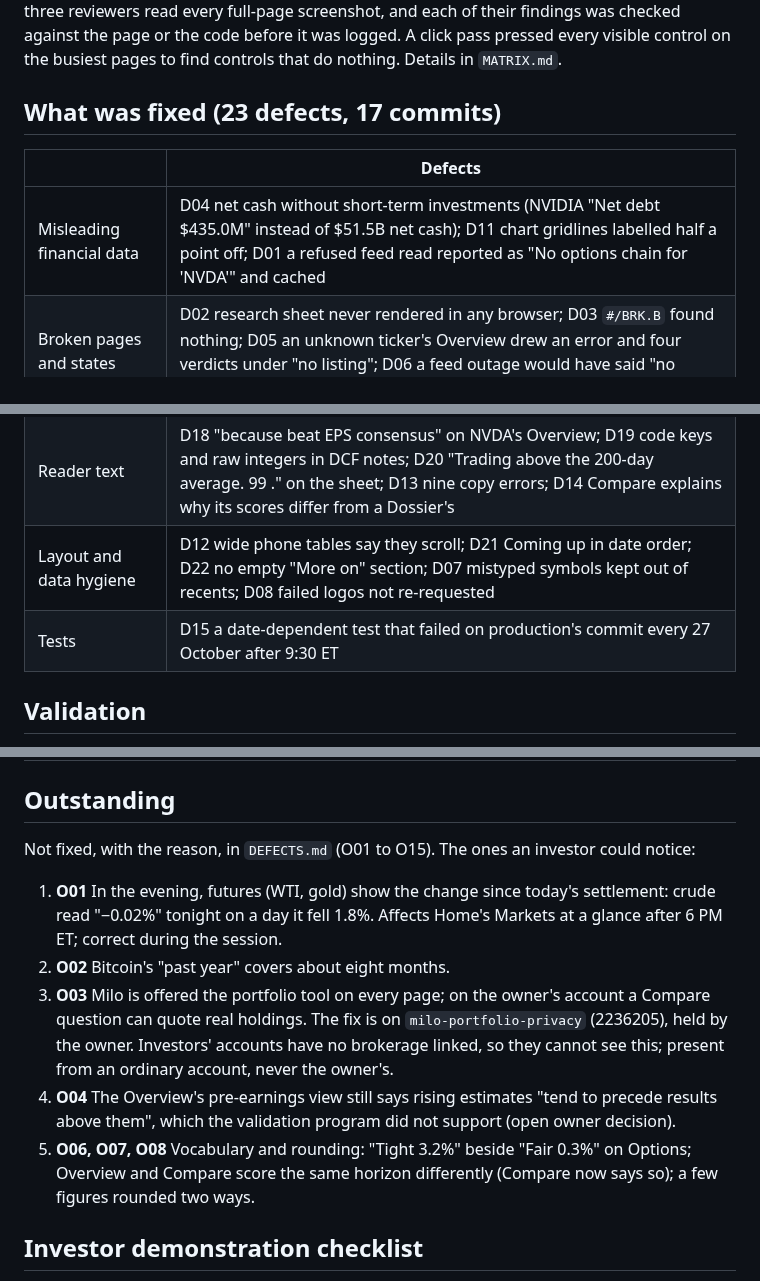
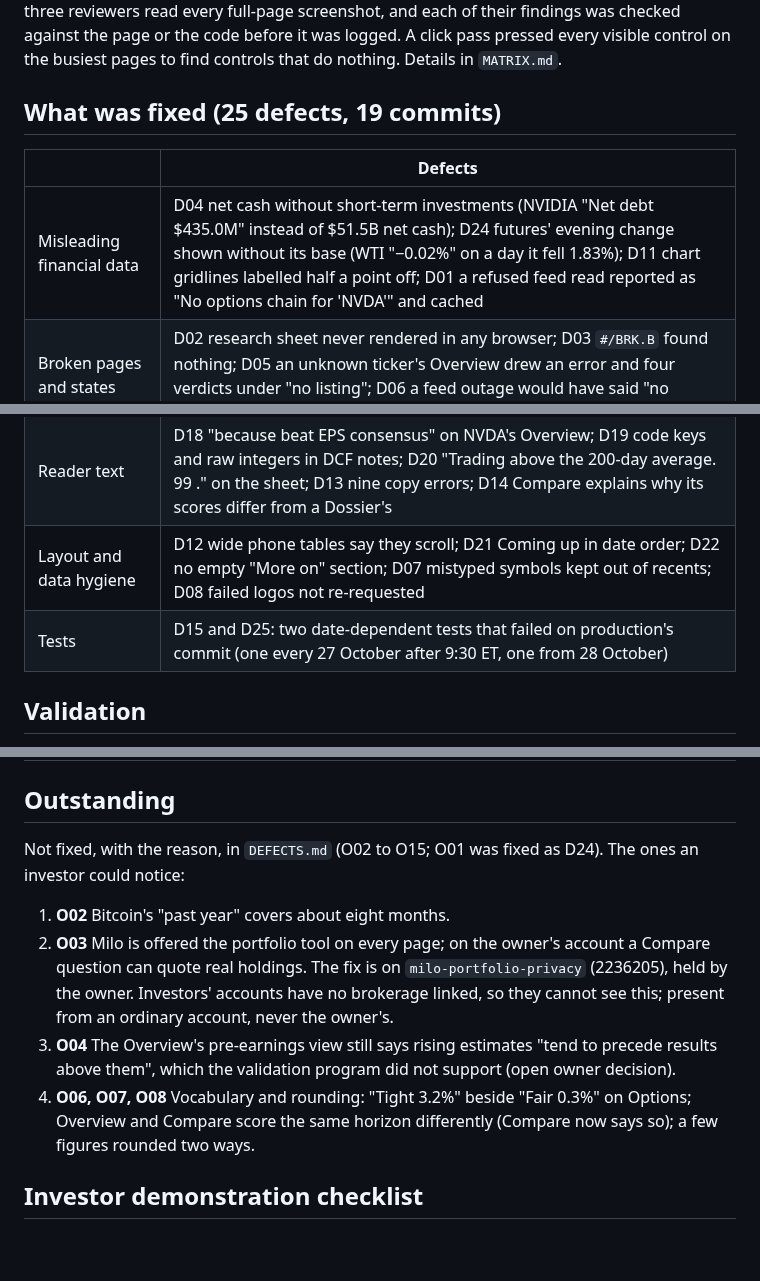
Before and after one commit to alexyazji2-boop/optic, a Markdown page: docs/investor-readiness-2026-10-27/README.md, 3 parts joined by grey strips. Drawn GitHub-style; blank space fills up the shorter version.

Commit message:
Docs: futures change basis (D24) and the analyst test clock (D25) in the audit record
Co-Authored-By: Claude Opus 5.5 <noreply@anthropic.com>

```diff
--- a/docs/investor-readiness-2026-10-27/README.md
+++ b/docs/investor-readiness-2026-10-27/README.md
@@ -38,16 +38,16 @@ missing headings, failed and duplicate requests; three reviewers read every full
 their findings was checked against the page or the code before it was logged. A click pass pressed every visible
 control on the busiest pages to find controls that do nothing. Details in `MATRIX.md`.
 
-## What was fixed (23 defects, 17 commits)
+## What was fixed (25 defects, 19 commits)
 
 | | Defects |
 |---|---|
-| Misleading financial data | D04 net cash without short-term investments (NVIDIA "Net debt $435.0M" instead of $51.5B net cash); D11 chart gridlines labelled half a point off; D01 a refused feed read reported as "No options chain for 'NVDA'" and cached |
+| Misleading financial data | D04 net cash without short-term investments (NVIDIA "Net debt $435.0M" instead of $51.5B net cash); D24 futures' evening change shown without its base (WTI "−0.02%" on a day it fell 1.83%); D11 chart gridlines labelled half a point off; D01 a refused feed read reported as "No options chain for 'NVDA'" and cached |
 | Broken pages and states | D02 research sheet never rendered in any browser; D03 `#/BRK.B` found nothing; D05 an unknown ticker's Overview drew an error and four verdicts under "no listing"; D06 a feed outage would have said "no listing"; D09 not-found page without a heading |
 | Dead or misleading controls | D10 glossary terms did nothing on a first visit to Macro, Read, Scan, Compare; D23 Scan's "Find symbols now" did nothing with an empty box; D16 an expired reset link left the reader on Home; D17 Brokerage said linking returns you to the classic app |
 | Reader text | D18 "because beat EPS consensus" on NVDA's Overview; D19 code keys and raw integers in DCF notes; D20 "Trading above the 200-day average. 99 ." on the sheet; D13 nine copy errors; D14 Compare explains why its scores differ from a Dossier's |
 | Layout and data hygiene | D12 wide phone tables say they scroll; D21 Coming up in date order; D22 no empty "More on" section; D07 mistyped symbols kept out of recents; D08 failed logos not re-requested |
-| Tests | D15 a date-dependent test that failed on production's commit every 27 October after 9:30 ET |
+| Tests | D15 and D25: two date-dependent tests that failed on production's commit (one every 27 October after 9:30 ET, one from 28 October) |
 
 ## Validation
 
@@ -75,17 +75,15 @@ control on the busiest pages to find controls that do nothing. Details in `MATRI
 
 ## Outstanding
 
-Not fixed, with the reason, in `DEFECTS.md` (O01 to O15). The ones an investor could notice:
+Not fixed, with the reason, in `DEFECTS.md` (O02 to O15; O01 was fixed as D24). The ones an investor could notice:
 
-1. **O01** In the evening, futures (WTI, gold) show the change since today's settlement: crude read "−0.02%"
-   tonight on a day it fell 1.8%. Affects Home's Markets at a glance after 6 PM ET; correct during the session.
-2. **O02** Bitcoin's "past year" covers about eight months.
-3. **O03** Milo is offered the portfolio tool on every page; on the owner's account a Compare question can quote
+1. **O02** Bitcoin's "past year" covers about eight months.
+2. **O03** Milo is offered the portfolio tool on every page; on the owner's account a Compare question can quote
    real holdings. The fix is on `milo-portfolio-privacy` (2236205), held by the owner. Investors' accounts have
    no brokerage linked, so they cannot see this; present from an ordinary account, never the owner's.
-4. **O04** The Overview's pre-earnings view still says rising estimates "tend to precede results above them",
+3. **O04** The Overview's pre-earnings view still says rising estimates "tend to precede results above them",
    which the validation program did not support (open owner decision).
-5. **O06, O07, O08** Vocabulary and rounding: "Tight 3.2%" beside "Fair 0.3%" on Options; Overview and Compare
+4. **O06, O07, O08** Vocabulary and rounding: "Tight 3.2%" beside "Fair 0.3%" on Options; Overview and Compare
    score the same horizon differently (Compare now says so); a few figures rounded two ways.
 
 ## Investor demonstration checklist
```
Also changed, not shown: other parts of docs/investor-readiness-2026-10-27/README.md (+0 -1 lines), docs/investor-readiness-2026-10-27/DEFECTS.md (+2 -1 lines), docs/investor-readiness-2026-10-27/MATRIX.md (+2 -2 lines).
